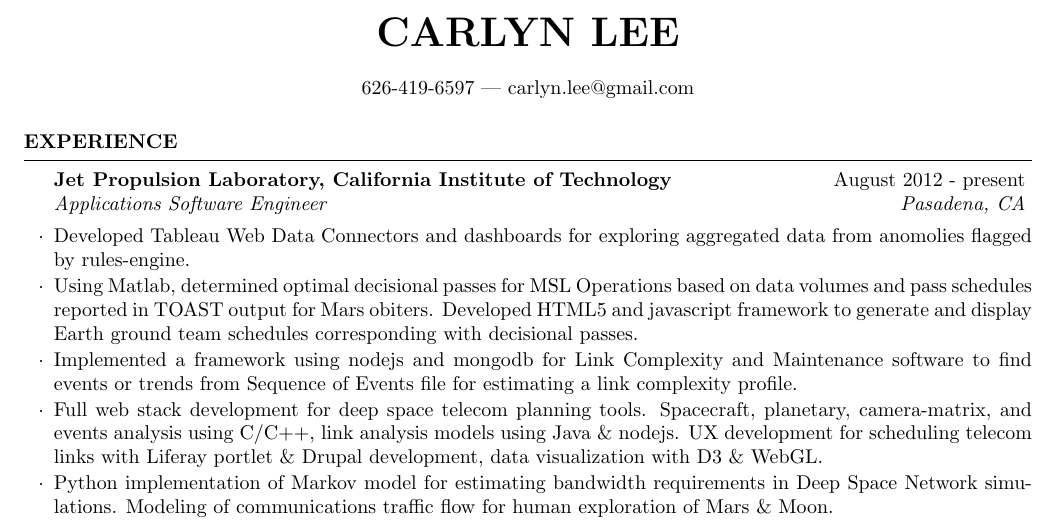
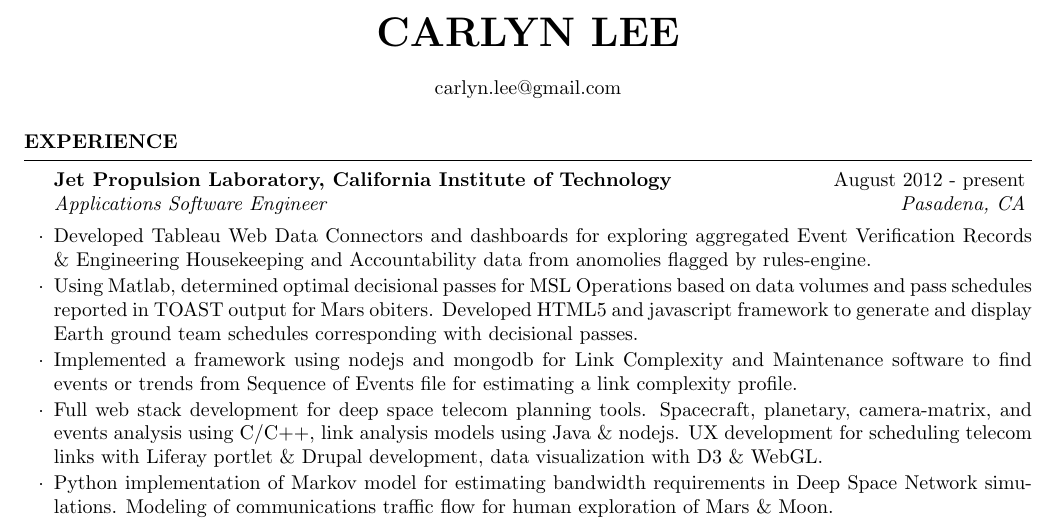
Before and after one commit to carlynlee/lee-carlyn_resume, a LaTeX CV (lee-carlyn_resume.tex): part of the page, cut so that both start at the same text. Compiled offline with pdfLaTeX.

Commit message:
tableau work for m2020

```diff
--- a/lee-carlyn_resume.tex
+++ b/lee-carlyn_resume.tex
@@ -26,7 +26,7 @@
 \usepackage[left=0.75in,top=0.6in,right=0.75in,bottom=0.3in]{geometry} % Document margins
 
 \name{Carlyn Lee} % Your name
-\address{626-419-6597 | carlyn.lee@gmail.com} % Your phone number and email
+\address{carlyn.lee@gmail.com} % Your phone number and email
 
 \begin{document}
 
@@ -47,7 +47,7 @@
 
 \begin{rSection}{Experience}
 \begin{rSubsection}{Jet Propulsion Laboratory, California Institute of Technology}{August 2012 - present}{Applications Software Engineer}{Pasadena, CA}
-\item Developed Tableau Web Data Connectors and dashboards for exploring aggregated data from anomolies flagged by rules-engine.
+\item Developed Tableau Web Data Connectors and dashboards for exploring aggregated Event Verification Records \& Engineering Housekeeping and Accountability data from anomolies flagged by rules-engine.
 \item Using Matlab, determined optimal decisional passes for MSL Operations based on data volumes and pass schedules reported in TOAST output for Mars obiters. Developed HTML5 and javascript framework to generate and display Earth ground team schedules corresponding with decisional passes.
 \item Implemented a framework using nodejs and mongodb for Link Complexity and Maintenance software to find events or trends from Sequence of Events file for estimating a link complexity profile.
 \item Full web stack development for deep space telecom planning tools. Spacecraft, planetary, camera-matrix, and events analysis using C/C++, link analysis models using Java \& nodejs. UX development for scheduling telecom links with Liferay portlet \& Drupal development, data visualization with D3 \& WebGL.
```
Also changed, not shown: lee-carlyn_resume.pdf, 1 other file.
